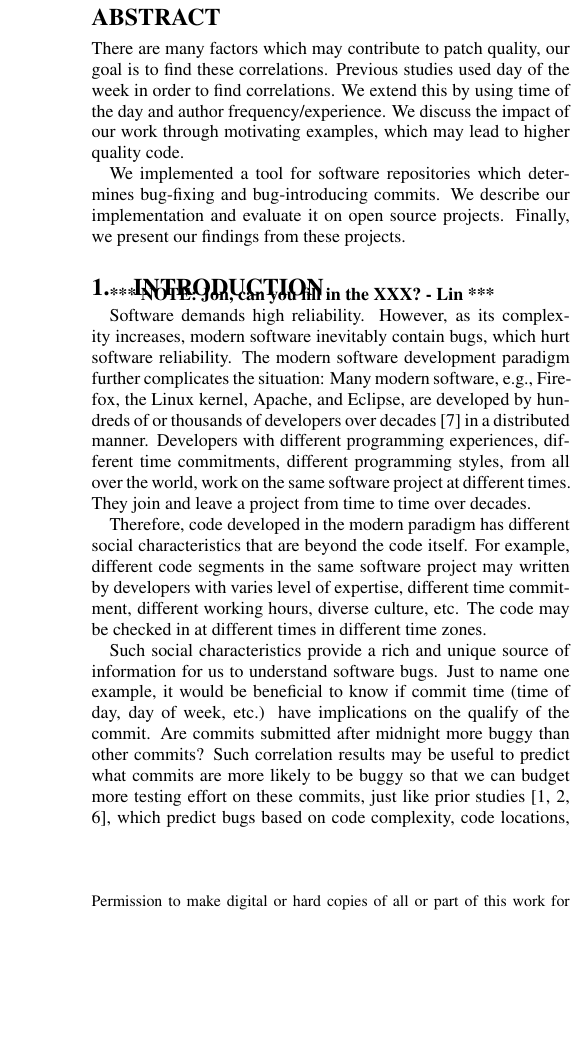
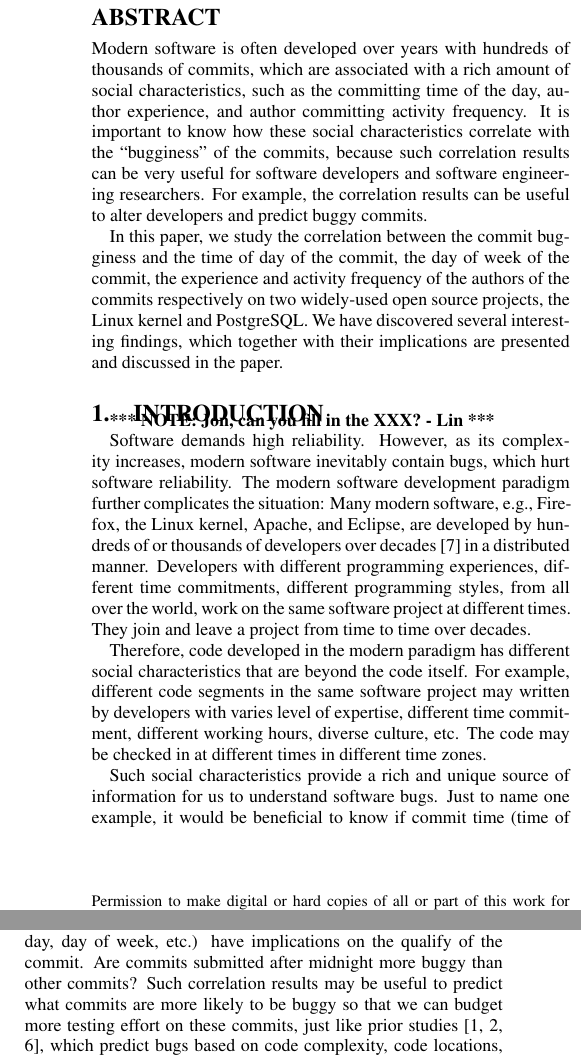
Before and after one commit to eyolfson/scc, a LaTeX paper (msr-2010/paper.tex, which reads msr-2010/abstract.tex): part of one column of page 1 of 7 before the commit and two parts of the columns of page 1 of 7 after it, the two joined at a grey line, cut so that both start at the same text, the shorter picture padded with empty space. Compiled offline with pdfLaTeX.

Commit message:
new version of abstract

```diff
--- a/msr-2010/abstract.tex
+++ b/msr-2010/abstract.tex
@@ -1,4 +1,27 @@
-There are many factors which may contribute to patch quality, our goal
+
+Modern software is often developed over years with hundreds of thousands of
+commits, which are associated with a rich amount of social characteristics, such as
+the committing time of the day, author experience, and author committing activity frequency.
+It is important to know how these social characteristics correlate with the ``bugginess''
+of the commits, because such correlation results can be very useful for
+software developers and software engineering researchers.
+For example, the correlation results can be useful to alter developers
+and predict buggy commits.
+
+In this paper, we study the correlation between
+the commit bugginess and the time of day of the commit, the day of week of the commit,
+the experience and activity frequency of the authors of the commits respectively on
+two widely-used open source projects, the Linux kernel and PostgreSQL.
+We have discovered several interesting findings, which together with their implications
+are presented and discussed in the paper.
+
+%Our main findings include: (1) commits submitted between midnight and 3 AM are significantly
+%buggier and commits submitted between 7-9 AM are less buggier, implying that
+%developers may want to double check their own midnight commits; and (2)
+%daily commiting developers produce less buggy commits, indicating that we may want to
+%have daily commiting developers code-review other developers' commits.
+
+\comment{There are many factors which may contribute to patch quality, our goal
 is to find these correlations. Previous studies used day of the week
 in order to find correlations. We extend this by using time of the day
 and author frequency/experience. We discuss the impact of our work
@@ -7,7 +30,8 @@ through motivating examples, which may lead to higher quality code.
 We implemented a tool for software repositories which determines
 bug-fixing and bug-introducing commits. We describe our implementation
 and evaluate it on open source projects. Finally, we present our
-findings from these projects.
+findings from these projects.}
+
 
 %% If we need more information...
 %%
```
